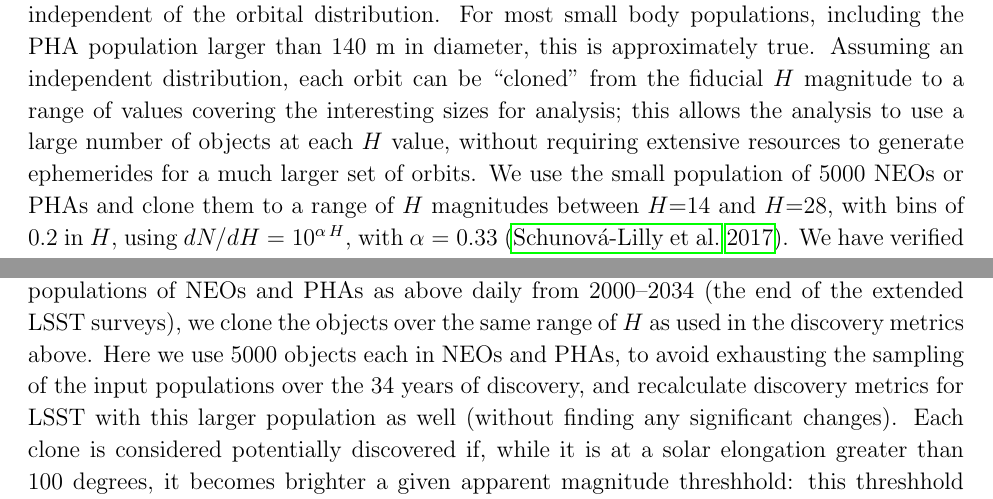
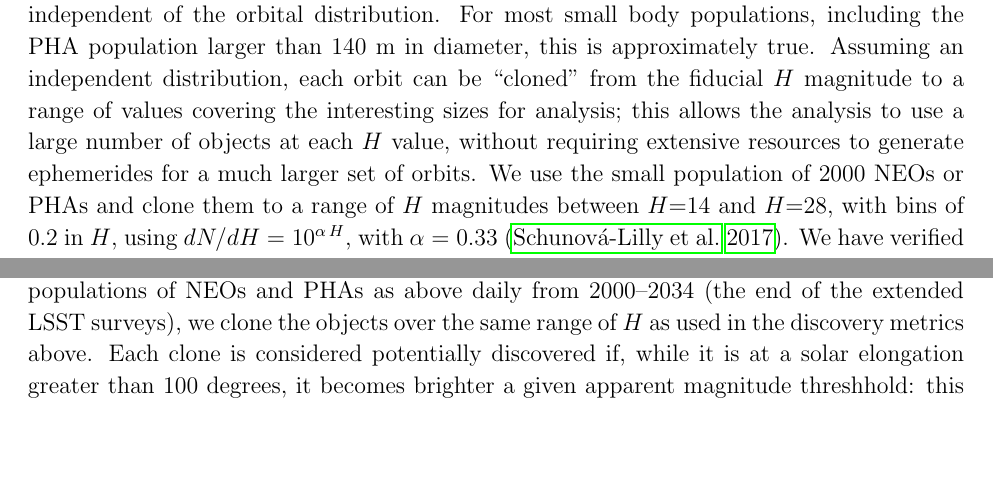
Before and after one commit to lsst-pst/neo_capabilities, a LaTeX paper (neo_capabilities.tex, which reads opsim.tex): two parts of pages 26 and 40 of 65, joined at a grey line, cut so that both start at the same text, the shorter picture padded with empty space. Compiled offline with pdfLaTeX.

Commit message:
Removed 5k references

```diff
--- a/opsim.tex
+++ b/opsim.tex
@@ -50,5 +50,5 @@ With this small set of orbits, we then assume that the $H$ magnitude distributio
  Assuming an independent distribution, each orbit can be ``cloned'' from the fiducial $H$ magnitude to a range of values
  covering the interesting sizes for analysis; this allows the analysis to use a large number of objects at each $H$ value, without
  requiring extensive resources to generate ephemerides for a much larger set of orbits. We use the small population of
- 5000 NEOs or PHAs and clone them to a range of $H$ magnitudes between $H$=14 and $H$=28, with bins of 0.2 in $H$,
+ 2000 NEOs or PHAs and clone them to a range of $H$ magnitudes between $H$=14 and $H$=28, with bins of 0.2 in $H$,
  using $dN/dH = 10^{\alpha\, H}$, with $\alpha=0.33$ \citep{2017Icar..284..114S}. We have verified with a larger simulated set
@@ -347,10 +347,7 @@ We estimate the discoveries contributed by these previous, current, and future r
 using a model similar to \citet{VeresChesley2017neo}:
 after generating ephemerides for similar populations of NEOs and PHAs as above daily from 2000--2034
 (the end of the extended LSST surveys), we clone the objects over the same range of $H$ as
-used in the discovery metrics above. Here we use 5000 objects each in NEOs and PHAs, to avoid
-exhausting the sampling of the input populations over the 34 years of discovery, and recalculate
-discovery metrics for LSST with this larger population as well (without finding any significant changes).
-Each clone is considered potentially discovered if, while it is at
+used in the discovery metrics above. Each clone is considered potentially discovered if, while it is at
 a solar elongation greater than 100 degrees, it becomes brighter a given apparent magnitude threshhold:
 this threshhold is $V=20$ from 2000-2005 (corresponding to the LINEAR era), $V=21$ from 2005-2015
 (representing Catalina and PanSTARRS1), $V=22$ from 2015 to the start of LSST in 2022, and then
```
Also changed, not shown: opsim.tex (2 more changed lines).
